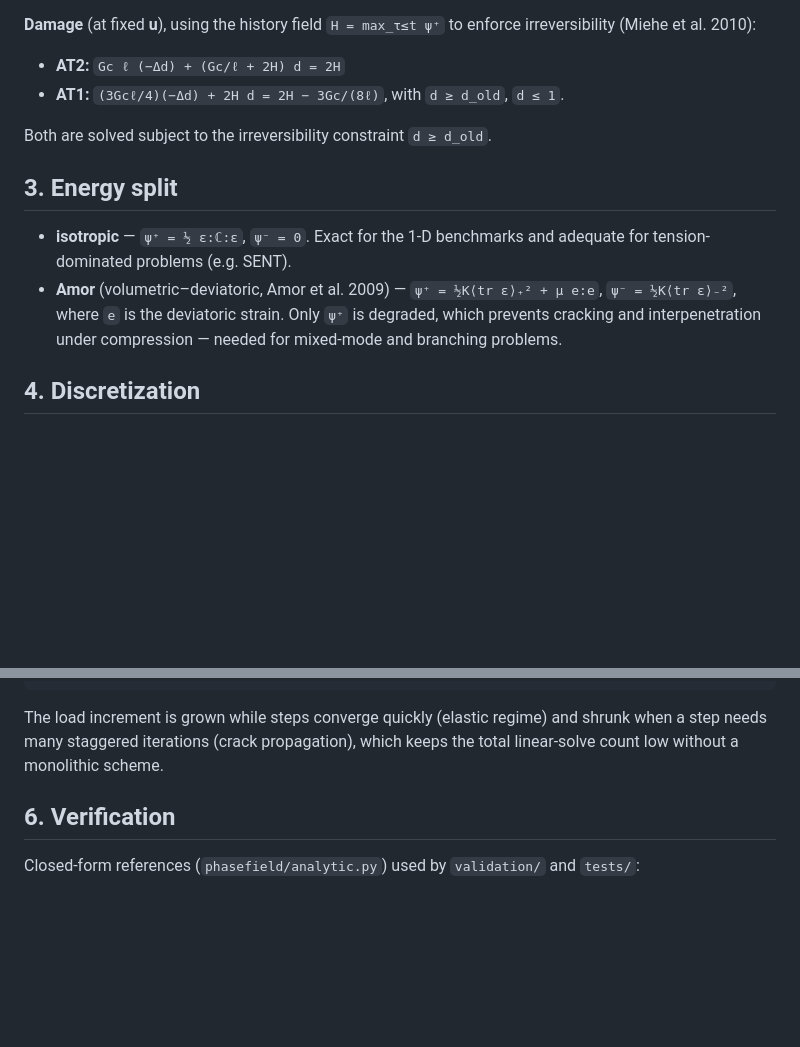
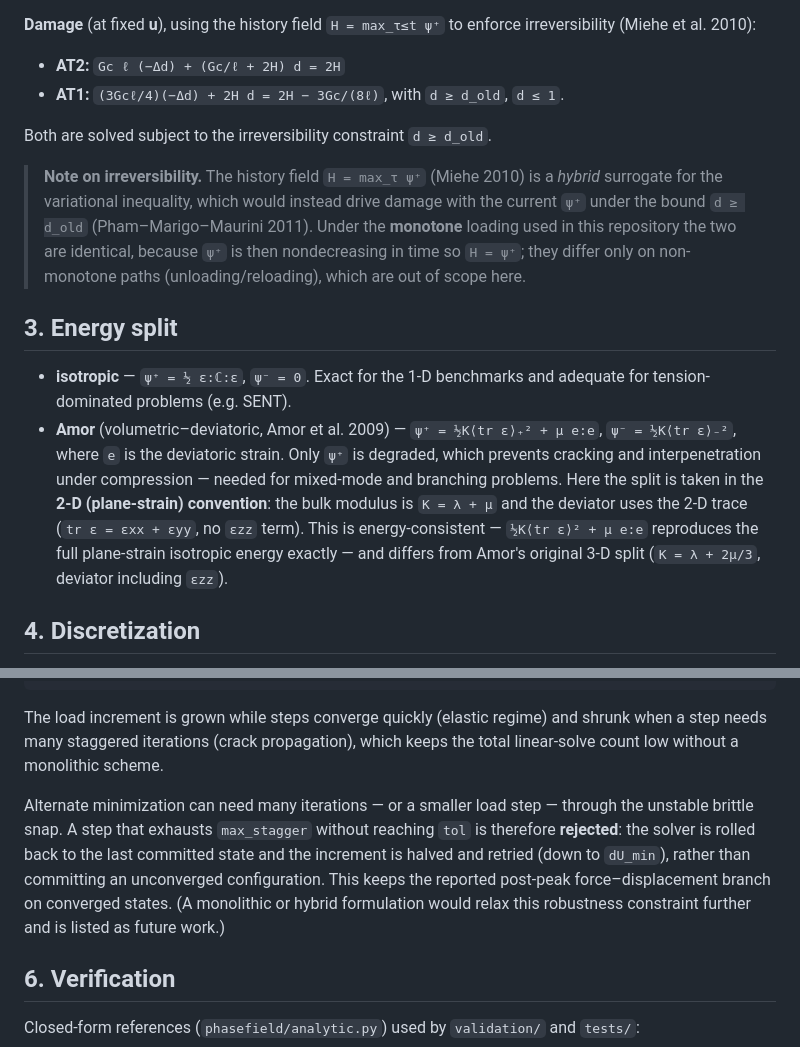
Before and after one commit to vikranthacker/phasefield-fracture, a Markdown page: docs/theory.md, 2 parts joined by grey strips. Rendered like a GitHub page; blank space fills up the shorter version.

```diff
--- a/docs/theory.md
+++ b/docs/theory.md
@@ -49,6 +49,13 @@ Minimizing `E` alternately in **u** and `d` gives two sub-problems.
 
 Both are solved subject to the irreversibility constraint `d ≥ d_old`.
 
+> **Note on irreversibility.** The history field `H = max_τ ψ⁺` (Miehe 2010) is
+> a *hybrid* surrogate for the variational inequality, which would instead drive
+> damage with the current `ψ⁺` under the bound `d ≥ d_old` (Pham–Marigo–Maurini
+> 2011). Under the **monotone** loading used in this repository the two are
+> identical, because `ψ⁺` is then nondecreasing in time so `H = ψ⁺`; they differ
+> only on non-monotone paths (unloading/reloading), which are out of scope here.
+
 ## 3. Energy split
 
 * **isotropic** — `ψ⁺ = ½ ε:ℂ:ε`, `ψ⁻ = 0`. Exact for the 1-D benchmarks and
@@ -57,6 +64,11 @@ Both are solved subject to the irreversibility constraint `d ≥ d_old`.
   `ψ⁺ = ½K⟨tr ε⟩₊² + μ e:e`, `ψ⁻ = ½K⟨tr ε⟩₋²`, where `e` is the deviatoric
   strain. Only `ψ⁺` is degraded, which prevents cracking and interpenetration
   under compression — needed for mixed-mode and branching problems.
+  Here the split is taken in the **2-D (plane-strain) convention**: the bulk
+  modulus is `K = λ + μ` and the deviator uses the 2-D trace (`tr ε = εxx + εyy`,
+  no `εzz` term). This is energy-consistent — `½K⟨tr ε⟩² + μ e:e` reproduces the
+  full plane-strain isotropic energy exactly — and differs from Amor's original
+  3-D split (`K = λ + 2μ/3`, deviator including `εzz`).
 
 ## 4. Discretization
 
@@ -93,6 +105,15 @@ The load increment is grown while steps converge quickly (elastic regime) and
 shrunk when a step needs many staggered iterations (crack propagation), which
 keeps the total linear-solve count low without a monolithic scheme.
 
+Alternate minimization can need many iterations — or a smaller load step —
+through the unstable brittle snap. A step that exhausts `max_stagger` without
+reaching `tol` is therefore **rejected**: the solver is rolled back to the last
+committed state and the increment is halved and retried (down to `dU_min`),
+rather than committing an unconverged configuration. This keeps the reported
+post-peak force–displacement branch on converged states. (A monolithic or
+hybrid formulation would relax this robustness constraint further and is listed
+as future work.)
+
 ## 6. Verification
 
 Closed-form references (`phasefield/analytic.py`) used by `validation/` and
```
Also changed, not shown: README.md (+16 -3 lines), results/sent.png, 5 other files.
